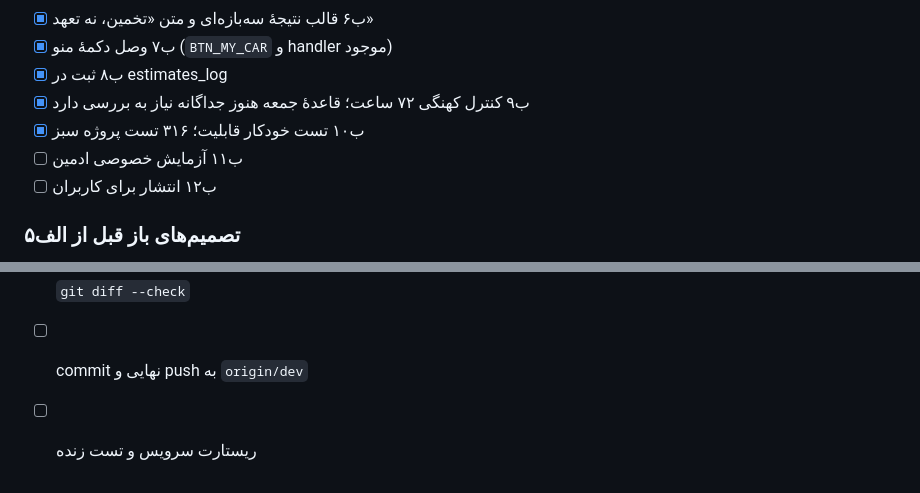
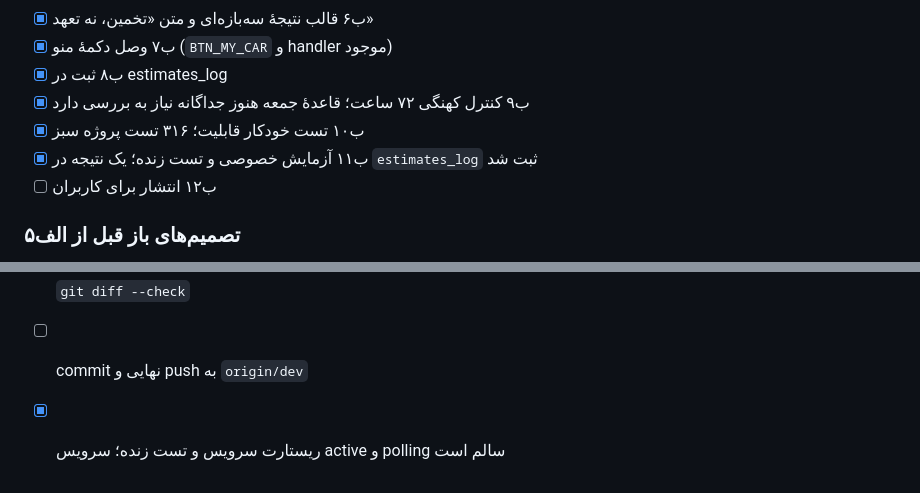
Before and after one commit to nozarmohammadi/nerkhcar, a Markdown page: docs/CHECKLIST.md, 2 parts joined by grey strips. Rendered like a GitHub page.

Commit message:
docs: record live estimate test

```diff
--- a/docs/CHECKLIST.md
+++ b/docs/CHECKLIST.md
@@ -55,7 +55,7 @@
 - [x] ب۸ ثبت در estimates_log
 - [x] ب۹ کنترل کهنگی ۷۲ ساعت؛ قاعدهٔ جمعه هنوز جداگانه نیاز به بررسی دارد
 - [x] ب۱۰ تست خودکار قابلیت؛ ۳۱۶ تست پروژه سبز
-- [ ] ب۱۱ آزمایش خصوصی ادمین
+- [x] ب۱۱ آزمایش خصوصی و تست زنده؛ یک نتیجه در `estimates_log` ثبت شد
 - [ ] ب۱۲ انتشار برای کاربران
 
 ### تصمیم‌های باز قبل از الف۵
@@ -109,4 +109,4 @@
 - [x] `tools/check_secrets.sh`
 - [x] `git diff --check`
 - [ ] commit نهایی و push به `origin/dev`
-- [ ] ریستارت سرویس و تست زنده
+- [x] ریستارت سرویس و تست زنده؛ سرویس active و polling سالم است
```
